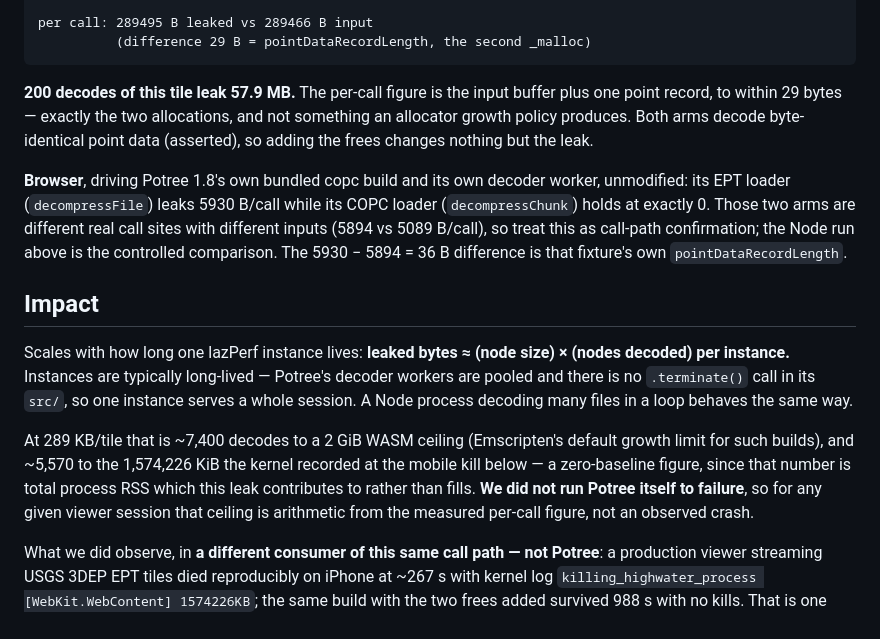
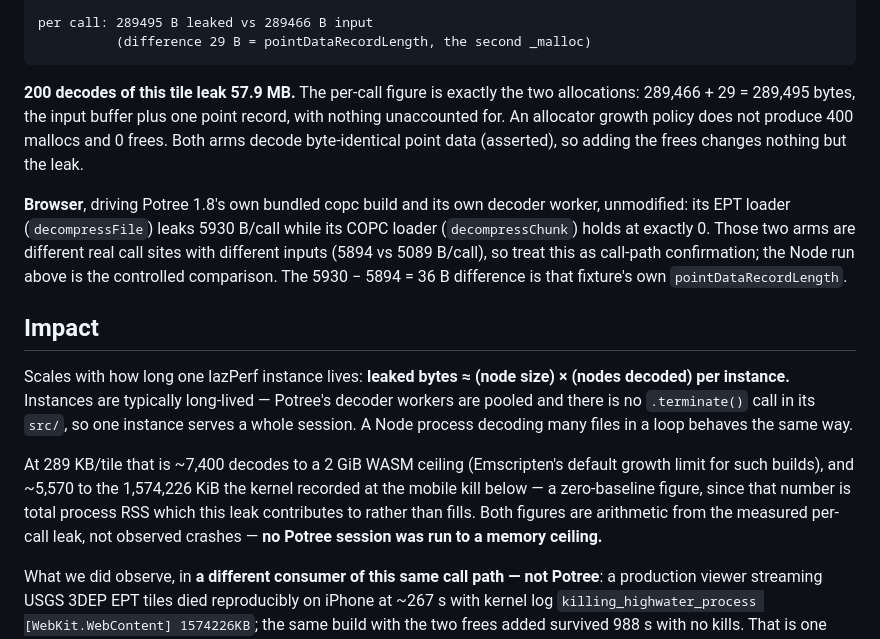
Before and after one commit to dsmithn/copc-decompressfile-leak, a Markdown page: ISSUE-DRAFT-copc.md, the part around the change. Drawn GitHub-style.

Commit message:
final copy pass before filing: state the per-call figure as exact

````diff
--- a/ISSUE-DRAFT-copc.md
+++ b/ISSUE-DRAFT-copc.md
@@ -51,9 +51,10 @@ per call: 289495 B leaked vs 289466 B input
           (difference 29 B = pointDataRecordLength, the second _malloc)
 ```
 
-**200 decodes of this tile leak 57.9 MB.** The per-call figure is the input buffer plus one
-point record, to within 29 bytes — exactly the two allocations, and not something
-an allocator growth policy produces. Both arms decode byte-identical point data
+**200 decodes of this tile leak 57.9 MB.** The per-call figure is exactly the two
+allocations: 289,466 + 29 = 289,495 bytes, the input buffer plus one point
+record, with nothing unaccounted for. An allocator growth policy does not
+produce 400 mallocs and 0 frees. Both arms decode byte-identical point data
 (asserted), so adding the frees changes nothing but the leak.
 
 **Browser**, driving Potree 1.8's own bundled copc build and its own decoder
@@ -74,9 +75,9 @@ behaves the same way.
 At 289 KB/tile that is ~7,400 decodes to a 2 GiB WASM ceiling (Emscripten's
 default growth limit for such builds), and ~5,570 to the 1,574,226 KiB the
 kernel recorded at the mobile kill below — a zero-baseline figure, since that
-number is total process RSS which this leak contributes to rather than fills. **We did not run
-Potree itself to failure**, so for any given viewer session that ceiling is
-arithmetic from the measured per-call figure, not an observed crash.
+number is total process RSS which this leak contributes to rather than fills.
+Both figures are arithmetic from the measured per-call leak, not observed
+crashes — **no Potree session was run to a memory ceiling.**
 
 What we did observe, in **a different consumer of this same call path — not
 Potree**: a production viewer streaming USGS 3DEP EPT tiles died reproducibly on
````
